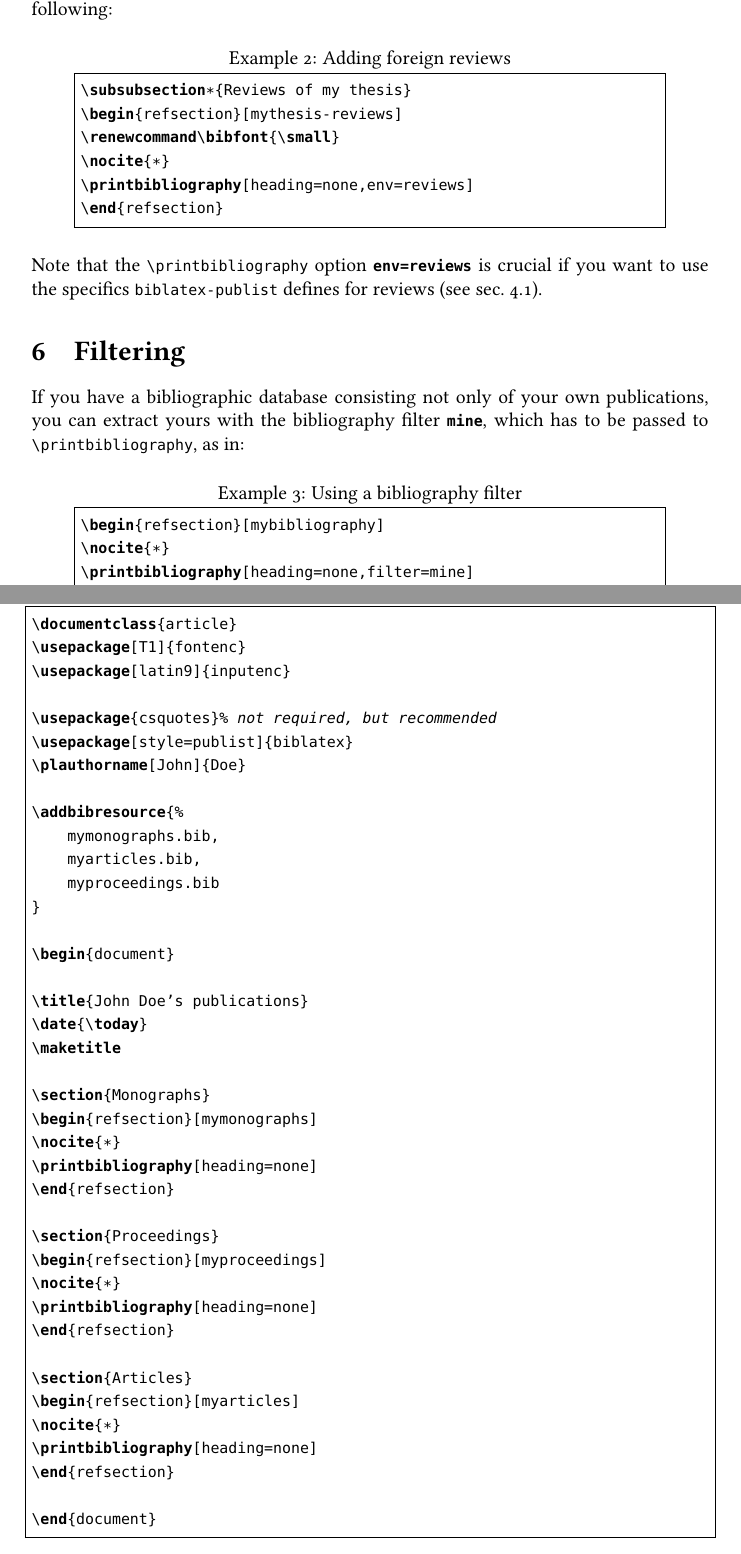
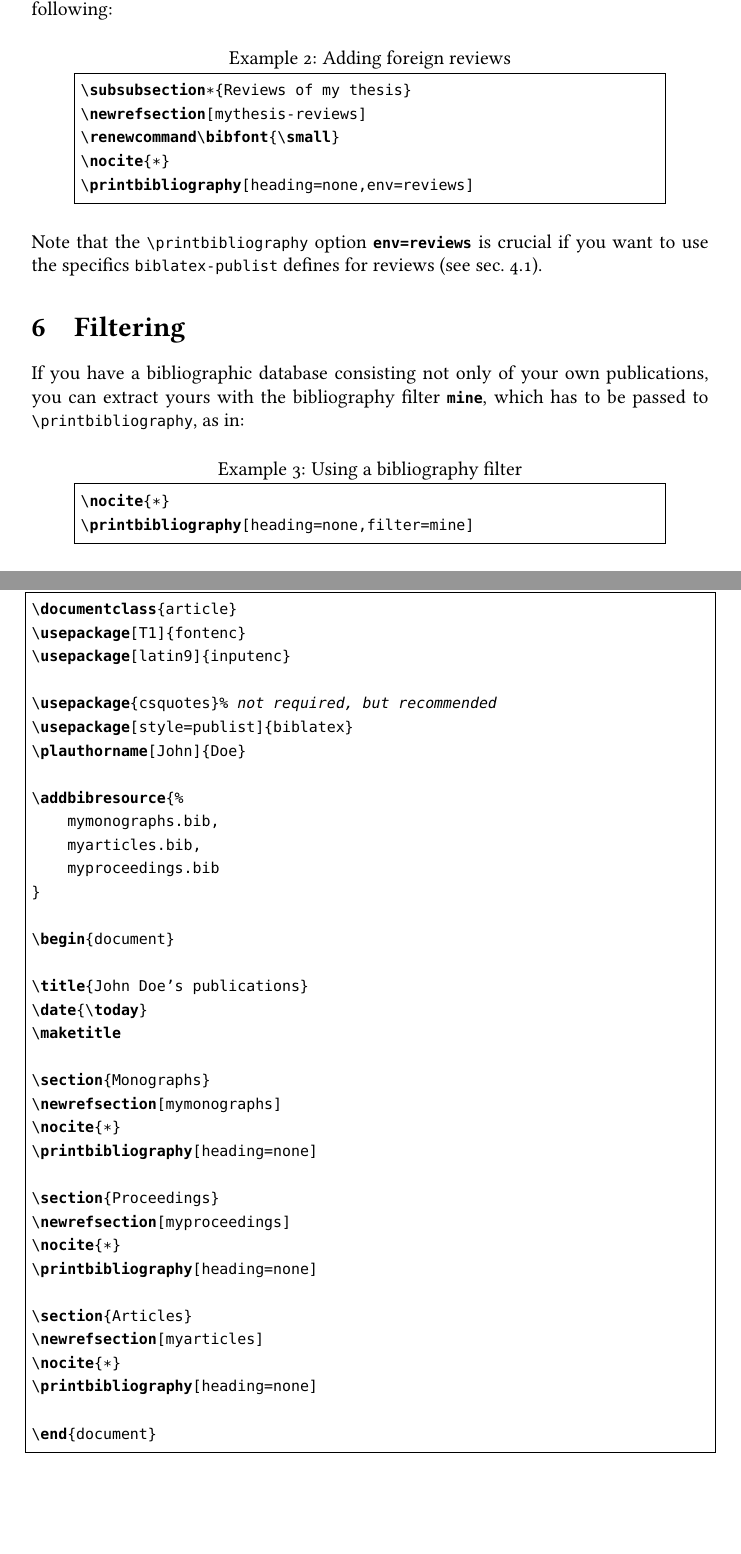
Before and after one commit to jspitz/biblatex-publist, a LaTeX paper (biblatex-publist.tex): two parts of pages 5 and 6 of 9, joined at a grey line, cut so that both start at the same text, the shorter picture padded with empty space. Compiled offline with pdfLaTeX; the source files are stored in an older character set and shown here as Unicode.

Commit message:
Simplify examples
Using \newrefsection command instead of environment.

```diff
--- a/biblatex-publist.tex
+++ b/biblatex-publist.tex
@@ -299,7 +299,7 @@ Then a typical file would look like example~\ref{example} (p.~\pageref{example})
 		   frame=single,
 		   label={example},
 		   language={[LaTeX]TeX},
-		   moretexcs={[4]{plauthorname,addbibresource,printbibliography,maketitle}}]
+		   moretexcs={[5]{plauthorname,addbibresource,printbibliography,maketitle,newrefsection}}]
 \documentclass{article}
 \usepackage[T1]{fontenc}
 \usepackage[latin9]{inputenc}
@@ -321,22 +321,19 @@ Then a typical file would look like example~\ref{example} (p.~\pageref{example})
 \maketitle
 
 \section{Monographs}
-\begin{refsection}[mymonographs]
+\newrefsection[mymonographs]
 \nocite{*}
 \printbibliography[heading=none]
-\end{refsection}
 
 \section{Proceedings}
-\begin{refsection}[myproceedings]
+\newrefsection[myproceedings]
 \nocite{*}
 \printbibliography[heading=none]
-\end{refsection}
 
 \section{Articles}
-\begin{refsection}[myarticles]
+\newrefsection[myarticles]
 \nocite{*}
 \printbibliography[heading=none]
-\end{refsection}
 
 \end{document}
 \end{lstlisting}
@@ -348,13 +345,12 @@ such as the following:
 \begin{lstlisting}[caption={Adding foreign reviews},
 		  frame=single,
 		  language={[LaTeX]TeX},
-		  moretexcs={[3]{bibfont,subsubsection,printbibliography}}]
+		  moretexcs={[4]{bibfont,subsubsection,printbibliography,newrefsection}}]
 \subsubsection*{Reviews of my thesis}
-\begin{refsection}[mythesis-reviews]
+\newrefsection[mythesis-reviews]
 \renewcommand\bibfont{\small}
 \nocite{*}
 \printbibliography[heading=none,env=reviews]
-\end{refsection}
 \end{lstlisting}
 
 \end{quote}
@@ -373,10 +369,8 @@ which has to be passed to \jfcsmacro{printbibliography}, as in:
 		  frame=single,
 		  language={[LaTeX]TeX},
 		  moretexcs={[1]{printbibliography}}]
-\begin{refsection}[mybibliography]
 \nocite{*}
 \printbibliography[heading=none,filter=mine]
-\end{refsection}
 \end{lstlisting}
 
 \end{quote}
```
Also changed, not shown: biblatex-publist.pdf.
